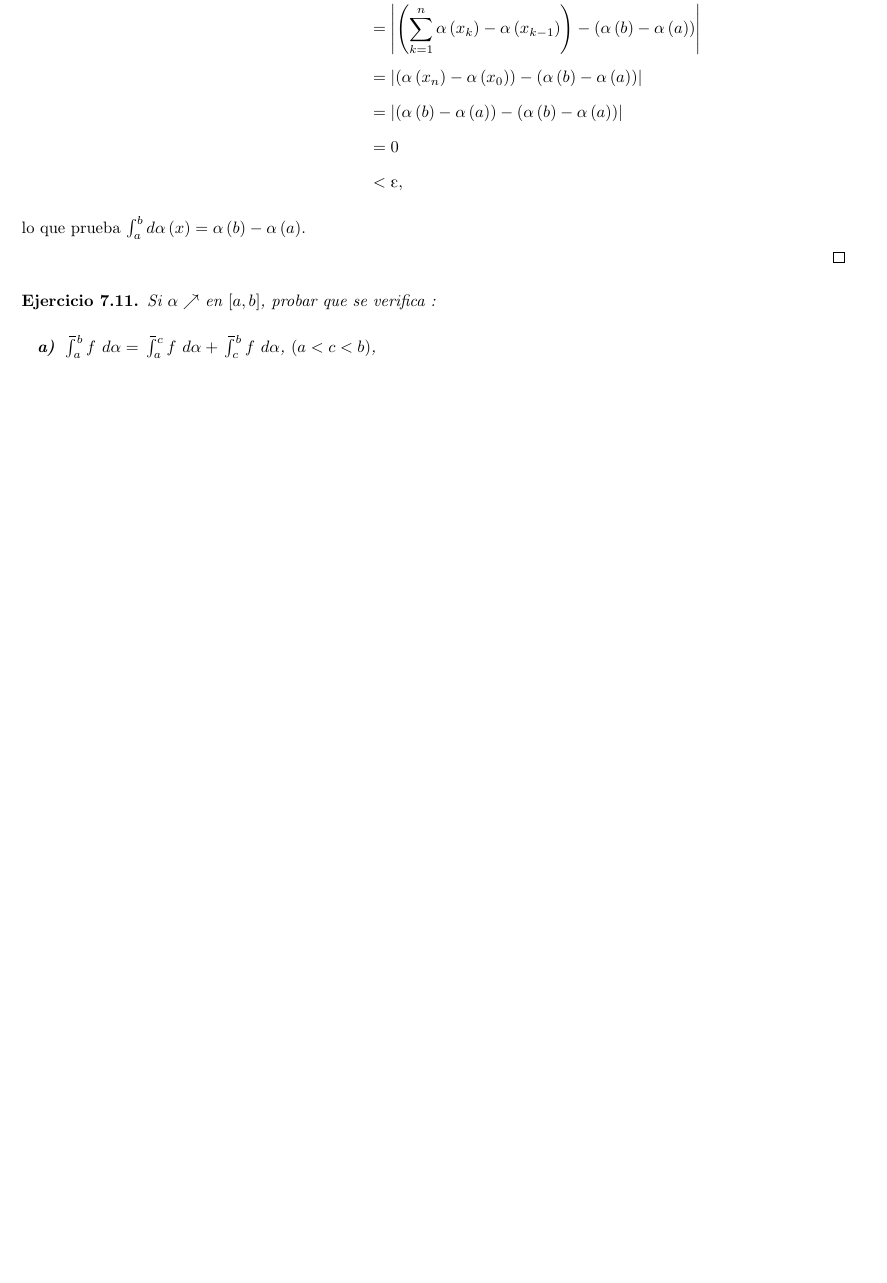
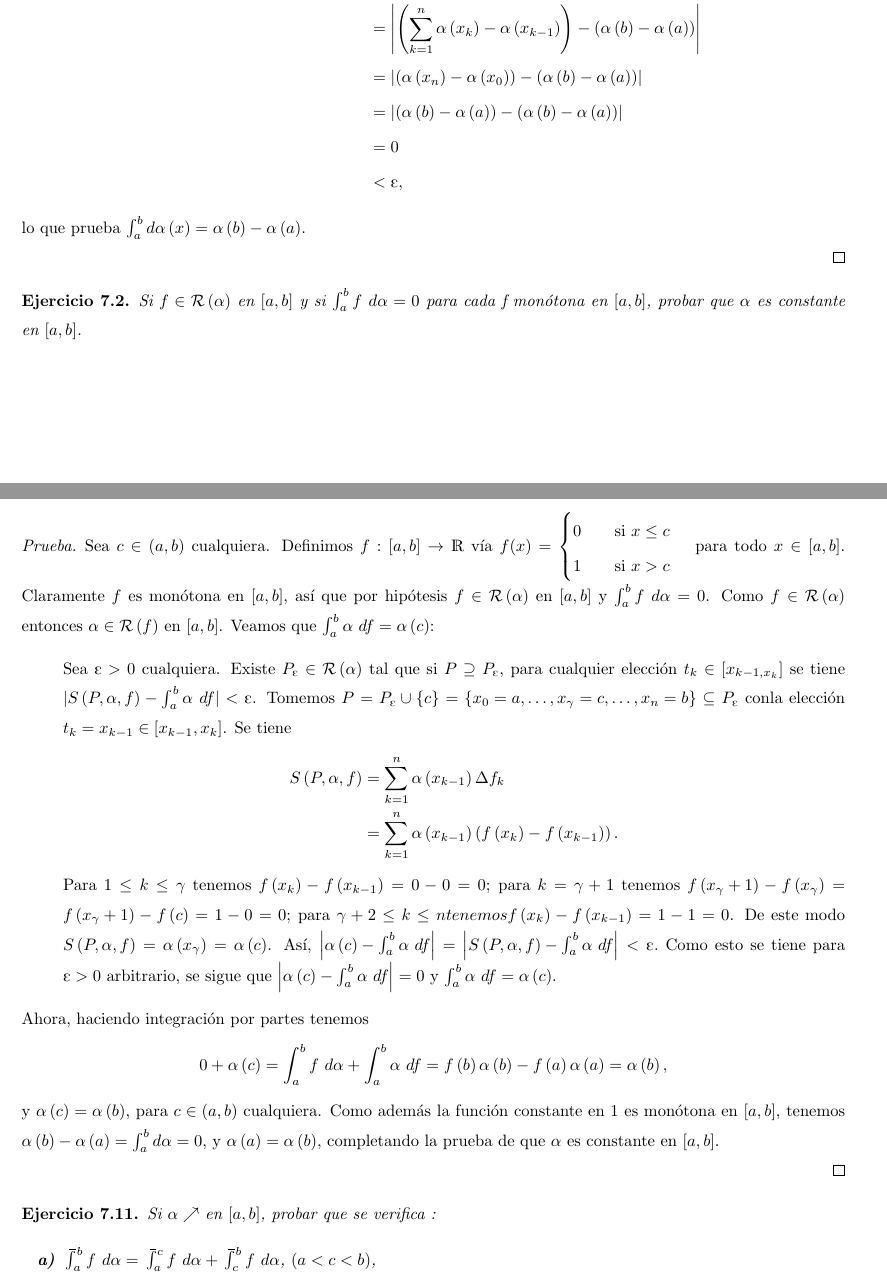
Before and after one commit to jcamilol/Latex, a LaTeX document (Entrega1IyS/main.tex, which reads Entrega1IyS/Ejercicio7_2.tex): part of page 2 of 5 before the commit and two parts of pages 2 and 3 of 6 after it, the two joined at a grey line, cut so that both start at the same text, the shorter picture padded with empty space. Compiled offline with pdfLaTeX.

Commit message:
Ej 7.2 terminado

```diff
--- /dev/null
+++ b/Entrega1IyS/Ejercicio7_2.tex
@@ -0,0 +1,26 @@
+\begin{exercise}
+  Si $f\in \mathcal{R}\left(\alpha\right)$ en $\left[a,b\right]$ y si $\int_a^b f\ d\alpha=0$ para cada f monótona en $\left[a,b\right]$, probar que $\alpha$ es constante en $\left[a,b\right]$.
+\end{exercise}
+
+\begin{proof}
+  Sea $c\in\left(a,b\right)$ cualquiera. Definimos $f:\left[a,b\right]\rightarrow\mathds{R}$ vía
+  $f(x)=\begin{cases}
+    0 \quad &\text{si}\ x \leq c \\
+    1 \quad &\text{si}\ x >c \\
+  \end{cases}$
+  \quad para todo $x\in\left[a,b\right]$. Claramente $f$ es monótona en $\left[a,b\right]$, así que por hipótesis $f\in\mathcal{R}\left(\alpha\right)$ en $\left[a,b\right]$ y $\int_a^b f\ d\alpha=0$. Como $f\in\mathcal{R}\left(\alpha\right)$ entonces $\alpha\in\mathcal{R}\left(f\right)$ en $\left[a,b\right]$. Veamos que $\int_a^b \alpha\ df = \alpha\left(c\right)$:
+  \begin{itemize}
+    \item[]Sea $\text{\textepsilon}>0$ cualquiera. Existe $P_{\text{\textepsilon}}\in\mathcal{R}\left(\alpha\right)$ tal que si $P\supseteq P_{\text{\textepsilon}}$, para cualquier elección $t_k\in\left[x_{k-1,x_k}\right]$ se tiene $|S\left(P,\alpha,f\right)-\int_a^b\alpha\ df|<\text{\textepsilon}$. Tomemos $P=P_{\text{\textepsilon}}\cup\left\lbrace c \right\rbrace=\left\lbrace x_0=a,\dots,x_\gamma=c,\dots,x_n=b \right\rbrace\subseteq P_{\text{\textepsilon}}$ conla elección $t_k=x_{k-1}\in\left[x_{k-1},x_k\right]$. Se tiene
+    \begin{align*}
+      S\left(P,\alpha,f\right)&=\sum_{k=1}^{n}\alpha\left(x_{k-1}\right)\Delta f_k\\
+      &=\sum_{k=1}^{n}\alpha\left(x_{k-1}\right)\left(f\left(x_k\right)-f\left(x_{k-1}\right)\right).
+    \end{align*}
+    Para $1\leq k\leq \gamma$ tenemos $f\left(x_k\right)-f\left(x_{k-1}\right)=0-0=0$; para $k=\gamma +1$ tenemos $f\left(x_\gamma+1\right)-f\left(x_{\gamma}\right)=f\left(x_\gamma+1\right)-f\left(c\right)=1-0=0$; para $\gamma+2\leq k\leq n tenemos f\left(x_k\right)-f\left(x_{k-1}\right)=1-1=0$. De este modo $S\left(P,\alpha,f\right)=\alpha\left(x_\gamma\right)=\alpha\left(c\right)$. Así, $\left|\alpha\left(c\right)-\int_a^b \alpha\ df\right|= \left|S\left(P,\alpha,f\right)-\int_a^b \alpha\ df\right|<\text{\textepsilon}.$ Como esto se tiene para $\text{\textepsilon}>0$ arbitrario, se sigue que $\left|\alpha\left(c\right)-\int_a^b\alpha\ df\right|=0$ y $\int_a^b\alpha\ df=\alpha\left(c\right)$.
+  \end{itemize}
+  Ahora, haciendo integración por partes tenemos
+  \begin{equation*}
+    0+\alpha\left(c\right)=\int_a^b f\ d\alpha + \int_a^b\alpha\ df= f\left(b\right)\alpha\left(b\right)-f\left(a\right)\alpha\left(a\right)=\alpha\left(b\right),
+  \end{equation*}
+  y $\alpha\left(c\right)=\alpha\left(b\right)$, para $c\in\left(a,b\right)$ cualquiera. Como además la función constante en $1$ es monótona en $\left[a,b\right]$, tenemos $\alpha\left(b\right)-\alpha\left(a\right)=\int_a^bd\alpha=0$, y $\alpha\left(a\right)=\alpha\left(b\right)$, completando la prueba de que $\alpha$ es constante en $\left[a,b\right]$.
+
+\end{proof}
```
Also changed, not shown: Entrega1IyS/main.tex (+1 -0 lines), Entrega1IyS/main.pdf.
